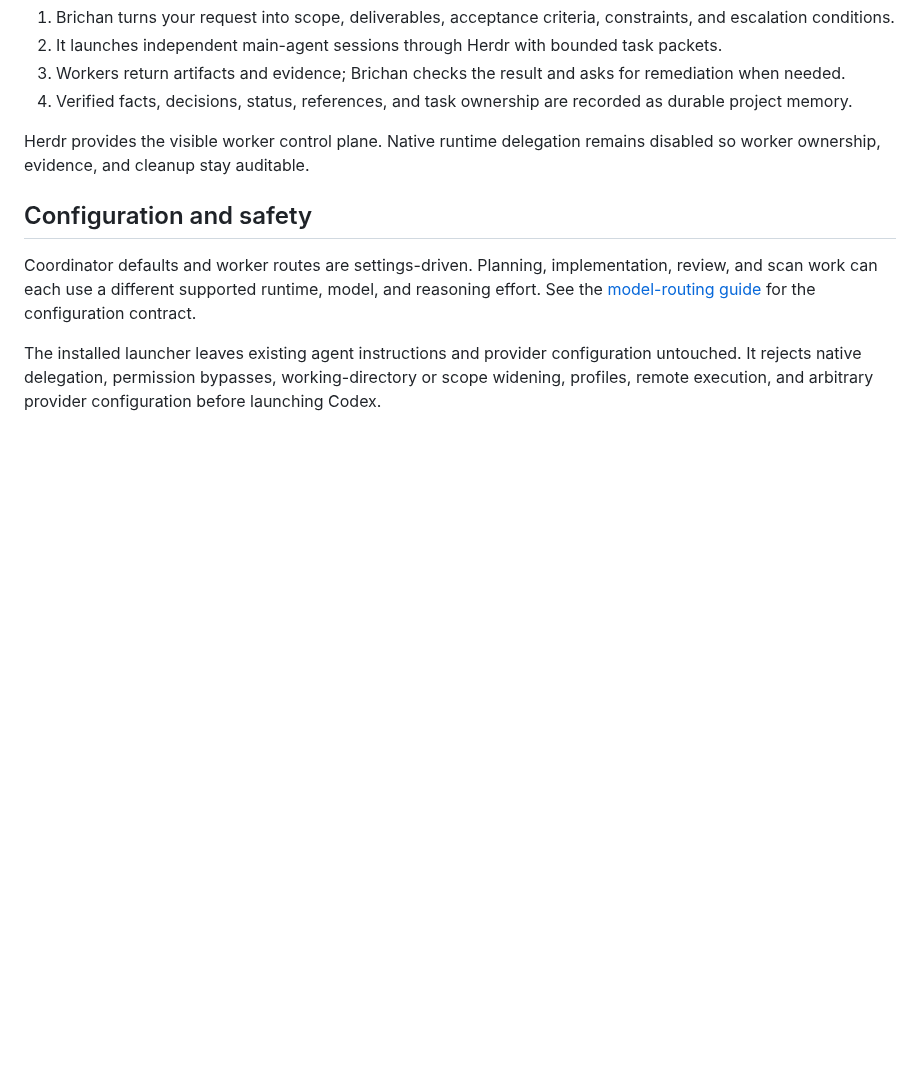
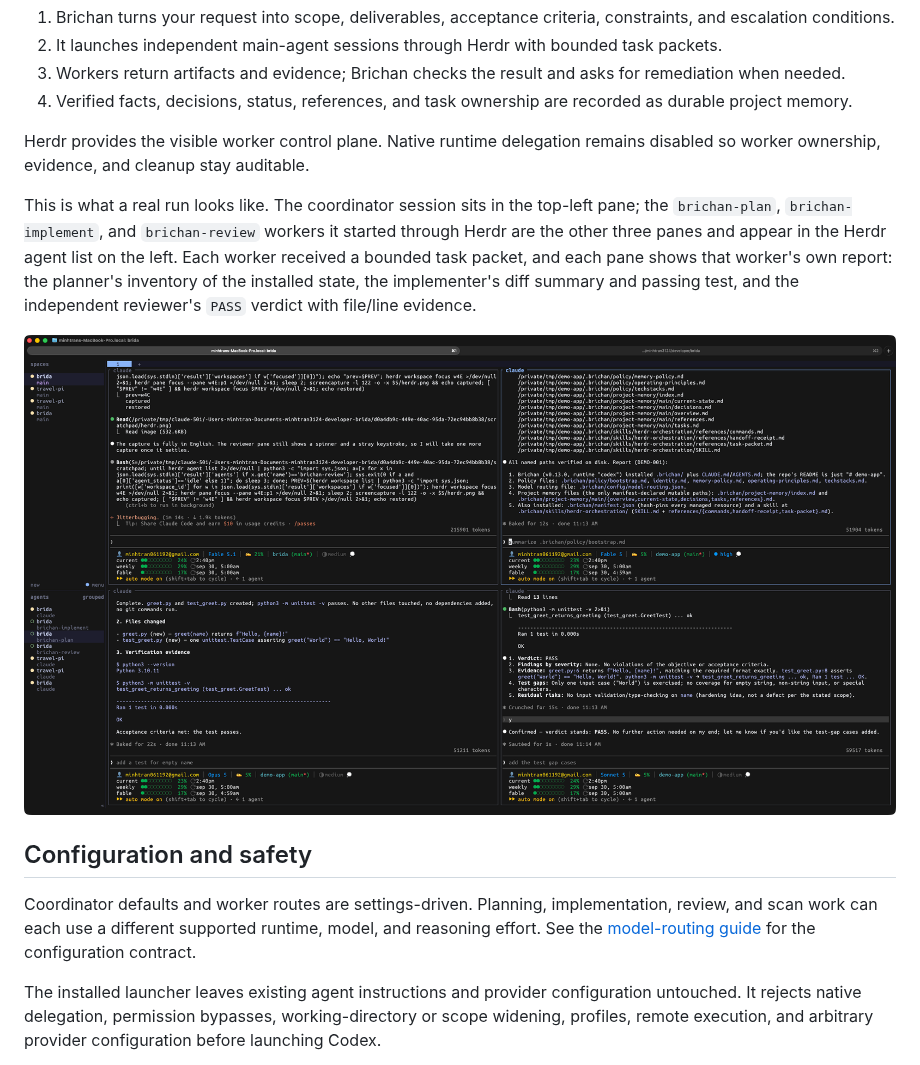
Before and after one commit to minhtran3124/Brichan, a Markdown page: README.md, the part around one of its changes. GitHub-like rendering; pictures changed too: assets/brichan-herdr-workers.png (added); blank space fills up the shorter version.

```diff
--- a/README.md
+++ b/README.md
@@ -168,6 +179,16 @@ You
 Herdr provides the visible worker control plane. Native runtime delegation
 remains disabled so worker ownership, evidence, and cleanup stay auditable.
 
+This is what a real run looks like. The coordinator session sits in the top-left
+pane; the `brichan-plan`, `brichan-implement`, and `brichan-review` workers it
+started through Herdr are the other three panes and appear in the Herdr agent
+list on the left. Each worker received a bounded task packet, and each pane
+shows that worker's own report: the planner's inventory of the installed state,
+the implementer's diff summary and passing test, and the independent reviewer's
+`PASS` verdict with file/line evidence.
+
+![Herdr workspace with the Brichan coordinator pane and three brichan-prefixed worker panes started through Herdr](assets/brichan-herdr-workers.png)
+
 ## Configuration and safety
 
 Coordinator defaults and worker routes are settings-driven. Planning,
```
Also changed, not shown: other parts of README.md (+13 -2 lines), assets/brichan-doctor.png (added), assets/brichan-init.png (added).
